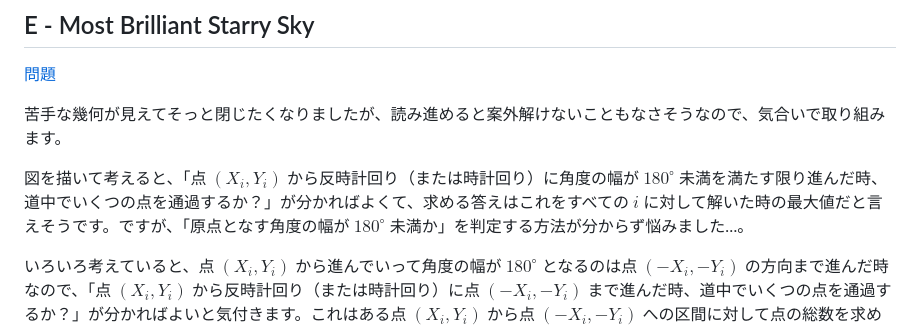
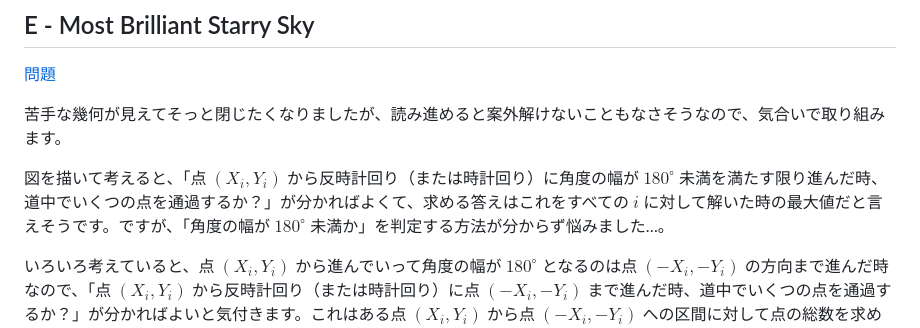
Before and after one commit to Forestotzka/www.forestotzka.com, a Markdown page: posts/abc481-rarula/index.md, the part around the change. Drawn GitHub-style.

Commit message:
update 'abc481-rarula'

```diff
--- a/posts/abc481-rarula/index.md
+++ b/posts/abc481-rarula/index.md
@@ -216,7 +216,7 @@ int main() {
 
 苦手な幾何が見えてそっと閉じたくなりましたが、読み進めると案外解けないこともなさそうなので、気合いで取り組みます。
 
-図を描いて考えると、「点 $(X_i, Y_i)$ から反時計回り（または時計回り）に角度の幅が $180^\circ$ 未満を満たす限り進んだ時、道中でいくつの点を通過するか？」が分かればよくて、求める答えはこれをすべての $i$ に対して解いた時の最大値だと言えそうです。ですが、「原点となす角度の幅が $180^\circ$ 未満か」を判定する方法が分からず悩みました…。
+図を描いて考えると、「点 $(X_i, Y_i)$ から反時計回り（または時計回り）に角度の幅が $180^\circ$ 未満を満たす限り進んだ時、道中でいくつの点を通過するか？」が分かればよくて、求める答えはこれをすべての $i$ に対して解いた時の最大値だと言えそうです。ですが、「角度の幅が $180^\circ$ 未満か」を判定する方法が分からず悩みました…。
 
 いろいろ考えていると、点 $(X_i, Y_i)$ から進んでいって角度の幅が $180^\circ$ となるのは点 $(-X_i, -Y_i)$ の方向まで進んだ時なので、「点 $(X_i, Y_i)$ から反時計回り（または時計回り）に点 $(-X_i, -Y_i)$ まで進んだ時、道中でいくつの点を通過するか？」が分かればよいと気付きます。これはある点 $(X_i, Y_i)$ から点 $(-X_i, -Y_i)$ への区間に対して点の総数を求めるクエリの形になっているので、あらかじめ与えられた点を偏角でソートしておくことで、累積和や BIT などを構築できて答えられそうです。
 
```
